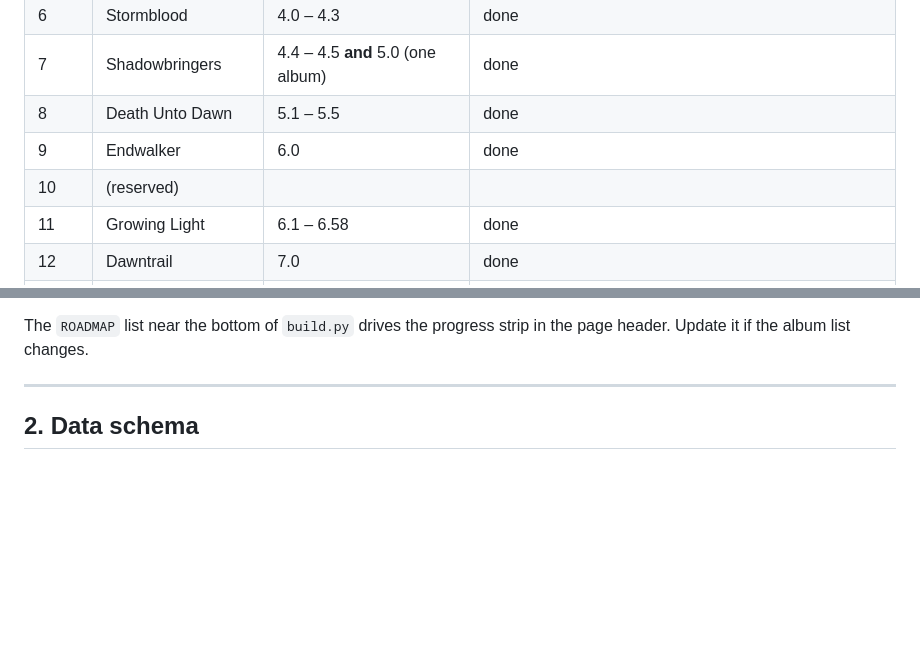
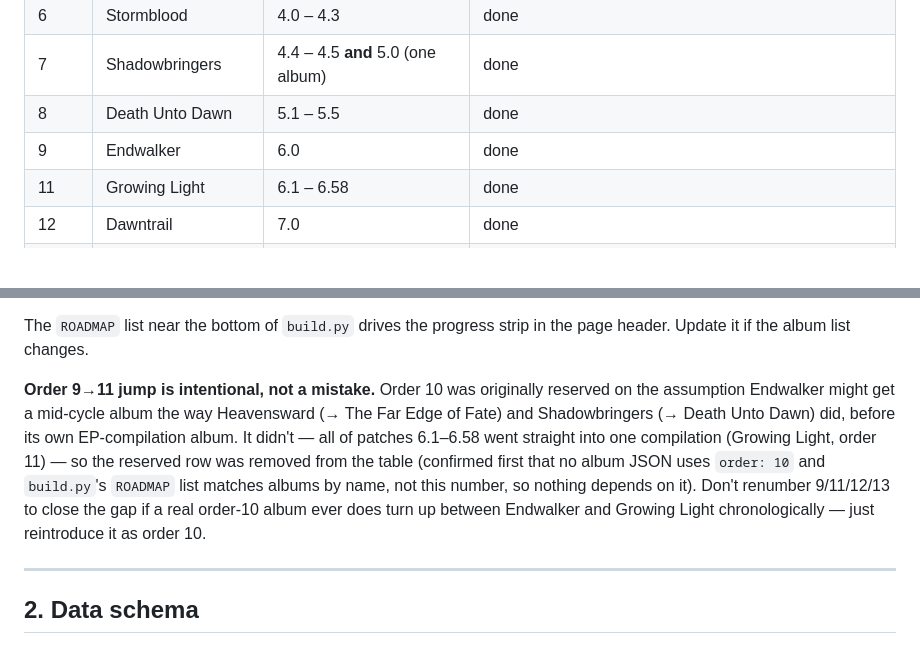
Before and after one commit to chancsy/ffxiv_soundtracks, a Markdown page: HANDOVER.md, 2 parts joined by grey strips. Rendered like a GitHub page; blank space fills up the shorter version.

Commit message:
Remove reserved-but-unused roadmap order 10, document why the gap exists
Confirmed no album JSON uses order:10 and build.py's ROADMAP list
matches by name not number, so nothing depended on the row. Also
verified Step 4's orchestrion-listing source (consolegameswiki.com)
still loads fine via plain WebFetch, unlike the Cloudflare-gated
gamerescape/fandom sites - no change needed there.

```diff
--- a/HANDOVER.md
+++ b/HANDOVER.md
@@ -54,7 +54,6 @@ external dependencies). Regenerate it with `python3 build.py`; never hand-edit t
 | 7 | Shadowbringers | 4.4 – 4.5 **and** 5.0 (one album) | done |
 | 8 | Death Unto Dawn | 5.1 – 5.5 | done |
 | 9 | Endwalker | 6.0 | done |
-| 10 | (reserved) | | |
 | 11 | Growing Light | 6.1 – 6.58 | done |
 | 12 | Dawntrail | 7.0 | done |
 | 13 | Trail to the Heavens | 7.1 – 7.5 | **blocked, not yet released** — see note below, not skipped by choice |
@@ -70,6 +69,15 @@ forward as-is.
 
 The `ROADMAP` list near the bottom of `build.py` drives the progress strip in the page header.
 Update it if the album list changes.
+
+**Order 9→11 jump is intentional, not a mistake.** Order 10 was originally reserved on the
+assumption Endwalker might get a mid-cycle album the way Heavensward (→ The Far Edge of Fate)
+and Shadowbringers (→ Death Unto Dawn) did, before its own EP-compilation album. It didn't —
+all of patches 6.1–6.58 went straight into one compilation (Growing Light, order 11) — so the
+reserved row was removed from the table (confirmed first that no album JSON uses `order: 10`
+and `build.py`'s `ROADMAP` list matches albums by name, not this number, so nothing depends on
+it). Don't renumber 9/11/12/13 to close the gap if a real order-10 album ever does turn up
+between Endwalker and Growing Light chronologically — just reintroduce it as order 10.
 
 ---
 
```
